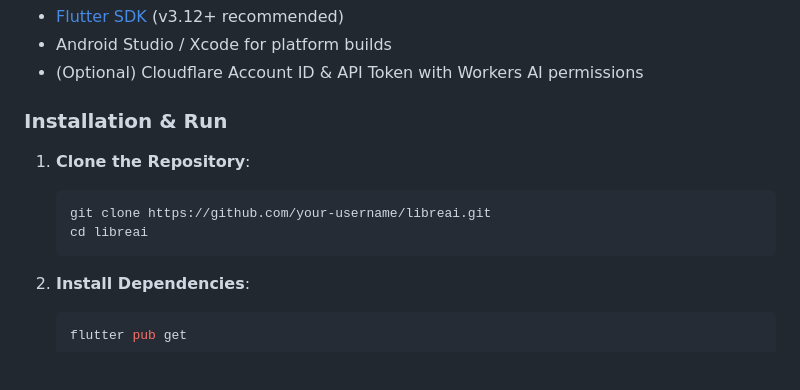
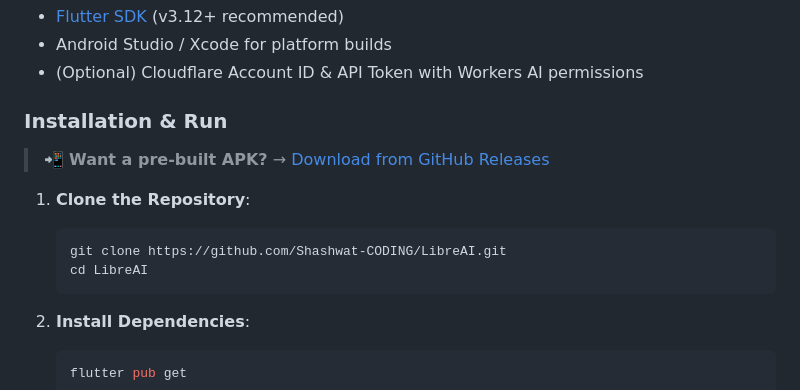
Before and after one commit to Shashwat-CODING/LibreAI, a Markdown page: README.md, the part around one of its changes. Rendered like a GitHub page; blank space fills up the shorter version.

Commit message:
Update README with new repository link and badge
Updated repository link and added GitHub release badge.

````diff
--- a/README.md
+++ b/README.md
@@ -53,10 +55,12 @@ Watch the step-by-step video guide to learn how to configure Cloudflare Workers
 
 ### Installation & Run
 
+> 📲 **Want a pre-built APK?** → [Download from GitHub Releases](https://github.com/Shashwat-CODING/LibreAI/releases/tag/v1.0)
+
 1. **Clone the Repository**:
    ```bash
-   git clone https://github.com/your-username/libreai.git
-   cd libreai
+   git clone https://github.com/Shashwat-CODING/LibreAI.git
+   cd LibreAI
    ```
 
 2. **Install Dependencies**:
````
Also changed, not shown: other parts of README.md (+2 -0 lines).
